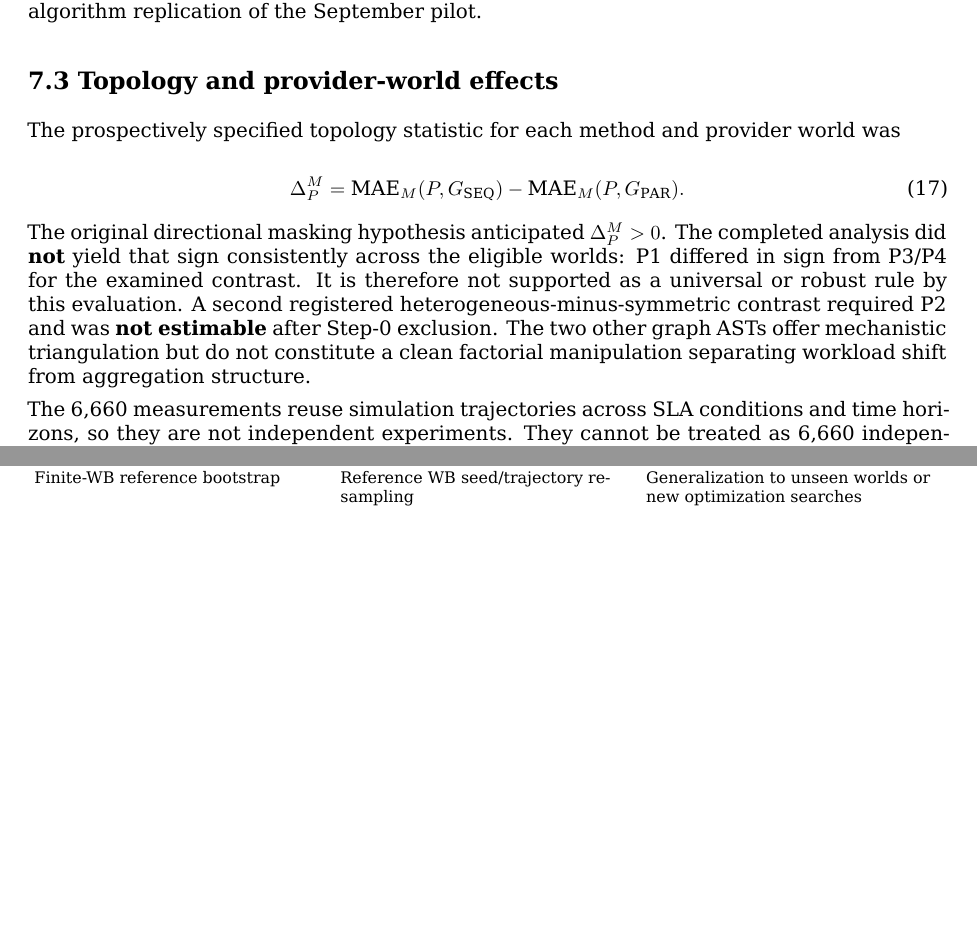
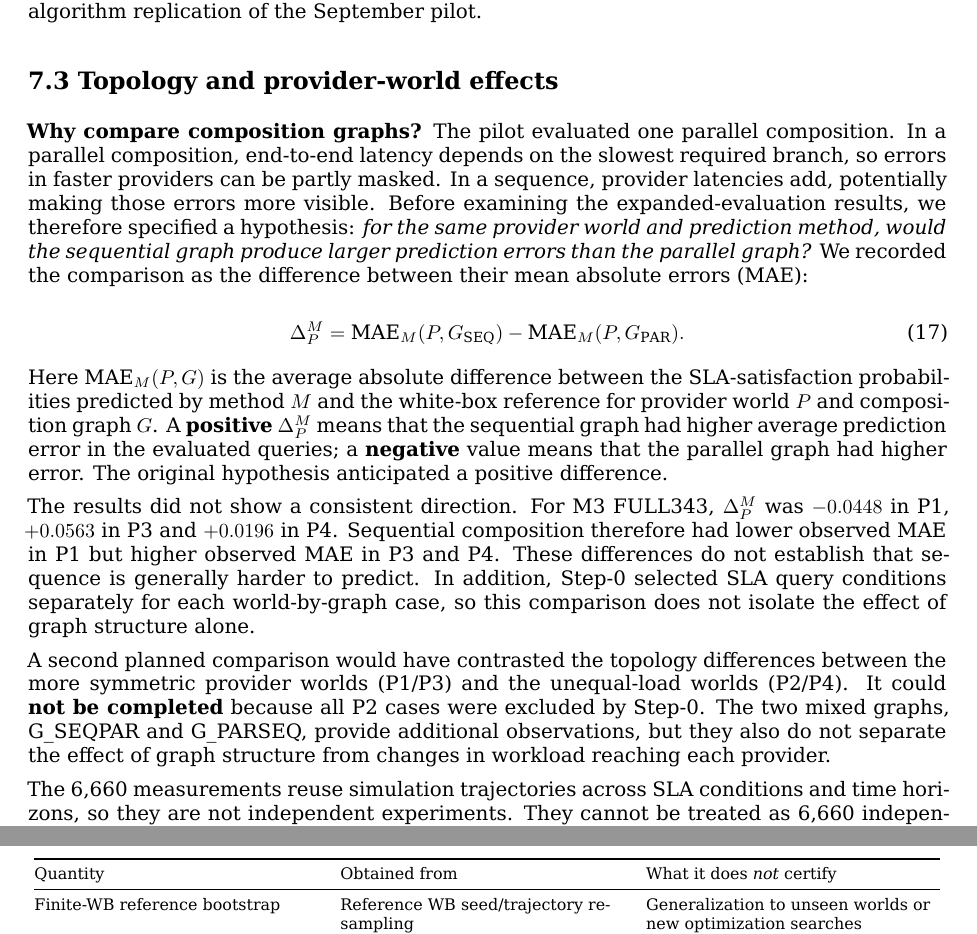
Before and after one commit to ildefons/praise-cao-sim, a LaTeX document (first_science/b1/report/overleaf/main.tex): two parts of pages 19 and 25 of 33 before the commit and two parts of pages 19 and 26 of 34 after it, joined at a grey line, cut so that both start at the same text, the shorter picture padded with empty space. Compiled offline with XeLaTeX.

Commit message:
Explain Section 7.3 topology comparison, signs and results in plain language

```diff
--- a/first_science/b1/report/overleaf/main.tex
+++ b/first_science/b1/report/overleaf/main.tex
@@ -564,7 +564,7 @@ M0 produced estimates for only 1,776 of the 6,660 prediction queries, whereas M1
 
 \subsection*{7.3 Topology and provider-world effects}
 
-The prospectively specified topology statistic for each method and provider world was
+\textbf{Why compare composition graphs?} The pilot evaluated one parallel composition. In a parallel composition, end-to-end latency depends on the slowest required branch, so errors in faster providers can be partly masked. In a sequence, provider latencies add, potentially making those errors more visible. Before examining the expanded-evaluation results, we therefore specified a hypothesis: \emph{for the same provider world and prediction method, would the sequential graph produce larger prediction errors than the parallel graph?} We recorded the comparison as the difference between their mean absolute errors (MAE):
 
 \begin{equation*}
 \Delta_P^M =
@@ -574,7 +574,11 @@ The prospectively specified topology statistic for each method and provider worl
 \tag{17}
 \end{equation*}
 
-The original directional masking hypothesis anticipated $\Delta_P^M>0$. The completed analysis did \textbf{not} yield that sign consistently across the eligible worlds: P1 differed in sign from P3/P4 for the examined contrast. It is therefore not supported as a universal or robust rule by this evaluation. A second registered heterogeneous-minus-symmetric contrast required P2 and was \textbf{not estimable} after Step-0 exclusion. The two other graph ASTs offer mechanistic triangulation but do not constitute a clean factorial manipulation separating workload shift from aggregation structure.
+Here $\operatorname{MAE}_M(P,G)$ is the average absolute difference between the SLA-satisfaction probabilities predicted by method $M$ and the white-box reference for provider world $P$ and composition graph $G$. A \textbf{positive} $\Delta_P^M$ means that the sequential graph had higher average prediction error in the evaluated queries; a \textbf{negative} value means that the parallel graph had higher error. The original hypothesis anticipated a positive difference.
+
+The results did not show a consistent direction. For M3 FULL343, $\Delta_P^M$ was $-0.0448$ in P1, $+0.0563$ in P3 and $+0.0196$ in P4. Sequential composition therefore had lower observed MAE in P1 but higher observed MAE in P3 and P4. These differences do not establish that sequence is generally harder to predict. In addition, Step-0 selected SLA query conditions separately for each world-by-graph case, so this comparison does not isolate the effect of graph structure alone.
+
+A second planned comparison would have contrasted the topology differences between the more symmetric provider worlds (P1/P3) and the unequal-load worlds (P2/P4). It could \textbf{not be completed} because all P2 cases were excluded by Step-0. The two mixed graphs, G\_SEQPAR and G\_PARSEQ, provide additional observations, but they also do not separate the effect of graph structure from changes in workload reaching each provider.
 
 The 6,660 measurements reuse simulation trajectories across SLA conditions and time horizons, so they are not independent experiments. They cannot be treated as 6,660 independent physical deployments when assessing variation across provider configurations. A WB-reference bootstrap resamples the \textbf{complete trajectory/seed index} jointly across horizons, queries and shared-seed cells, keeping method predictions fixed. It addresses finite-$N_{\mathrm{WB}}$ reference fluctuation, \textbf{not model-selection uncertainty or future-world robustness}.
 
```
